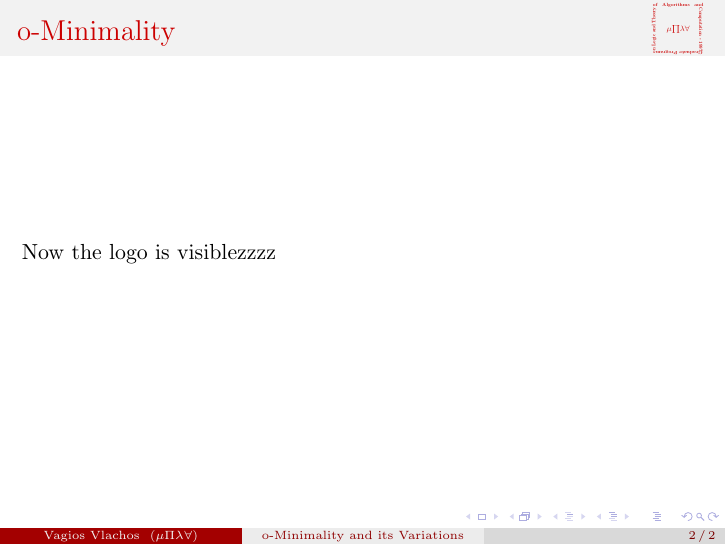
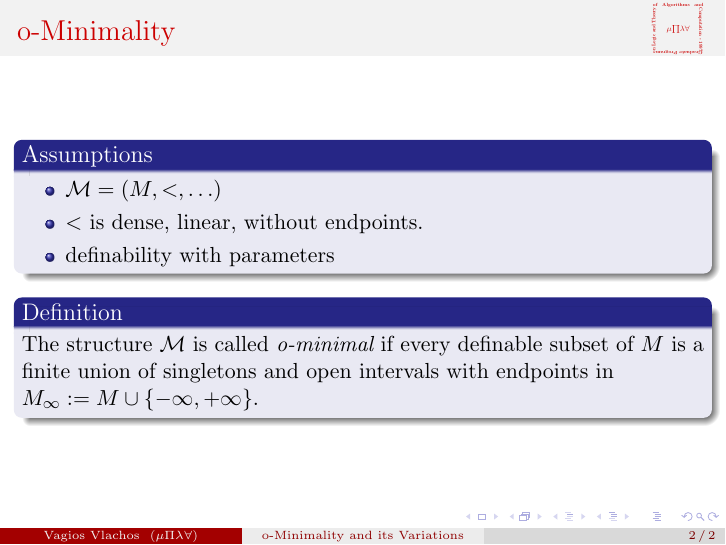
Before and after one commit to iamninja/msc-thesis-presentation, LaTeX slides (main.tex, which reads o-minimal.tex): page 2 of 2. Compiled offline with pdfLaTeX.

Commit message:
Added first slide on Introduction.

```diff
--- a/o-minimal.tex
+++ b/o-minimal.tex
@@ -1,9 +1,19 @@
-
+%!TEX root = main.tex
 
 \section{o-Minimality}
 \subsection{Introduction}
 
 
 \begin{frame}{o-Minimality}
-	Now the logo is visiblezzzz
+	\begin{block}{Assumptions}
+		\begin{itemize}
+			\item $\mathcal{M}=(M,<,\ldots)$
+			\item $<$ is dense, linear, without endpoints.
+			\item definability with parameters
+		\end{itemize}
+	\end{block}
+
+	\begin{definition}
+		The structure $\mathcal{M}$ is called \em o-minimal \em if every definable subset of $M$ is a finite union of singletons and open intervals with endpoints in $M_{\infty}:=M\cup\{-\infty,+\infty\}$.
+	\end{definition}
 \end{frame}
```
Also changed, not shown: main.tex (+4 -0 lines), main.pdf, 3 other files.
